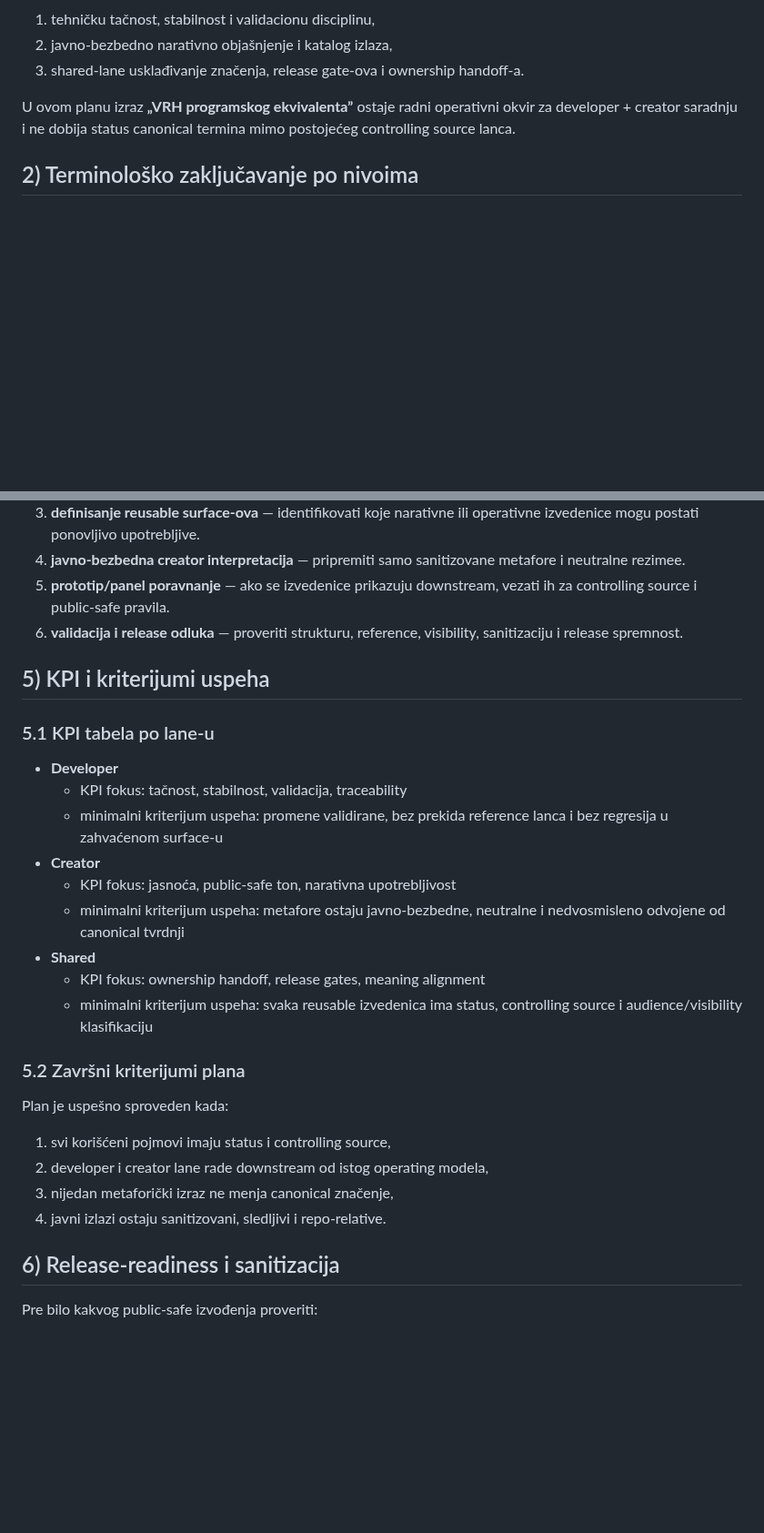
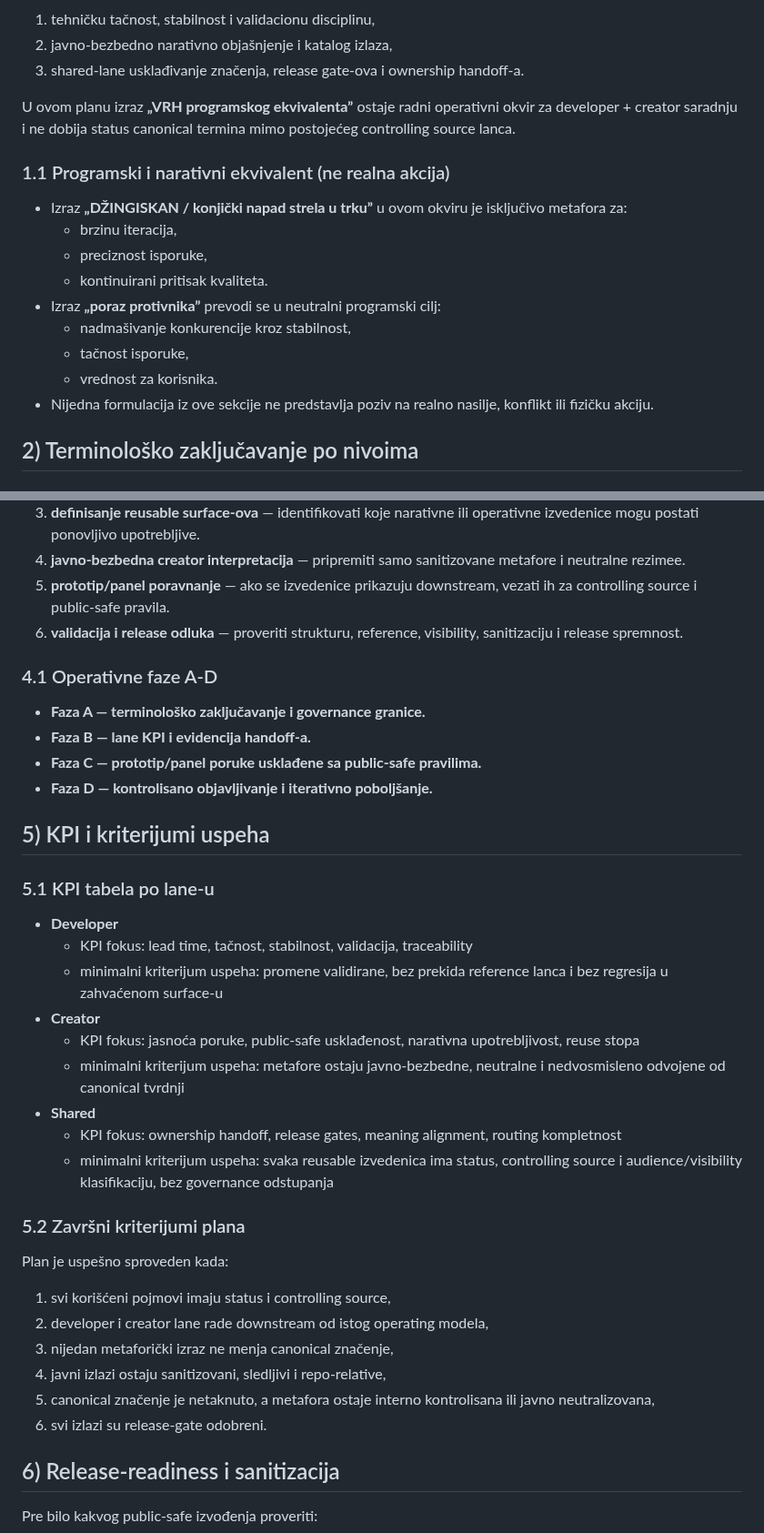
Before and after one commit to spaja86/Ai-Iq-World-Bank, a Markdown page: vrh-programskog-ekvivalenta-narativni-ekvivalenti-plan.md, 2 parts joined by grey strips. Shown at 91% size. Drawn GitHub-style; blank space fills up the shorter version.

```diff
--- a/vrh-programskog-ekvivalenta-narativni-ekvivalenti-plan.md
+++ b/vrh-programskog-ekvivalenta-narativni-ekvivalenti-plan.md
@@ -36,6 +36,18 @@ Zajednička ambicija ovog plana je da jedan developer + creator okvir istovremen
 
 U ovom planu izraz **„VRH programskog ekvivalenta”** ostaje radni operativni okvir za developer + creator saradnju i ne dobija status canonical termina mimo postojećeg controlling source lanca.
 
+### 1.1 Programski i narativni ekvivalent (ne realna akcija)
+
+- Izraz **„DŽINGISKAN / konjički napad strela u trku”** u ovom okviru je isključivo metafora za:
+  - brzinu iteracija,
+  - preciznost isporuke,
+  - kontinuirani pritisak kvaliteta.
+- Izraz **„poraz protivnika”** prevodi se u neutralni programski cilj:
+  - nadmašivanje konkurencije kroz stabilnost,
+  - tačnost isporuke,
+  - vrednost za korisnika.
+- Nijedna formulacija iz ove sekcije ne predstavlja poziv na realno nasilje, konflikt ili fizičku akciju.
+
 ## 2) Terminološko zaključavanje po nivoima
 
 ### 2.1 Pravilo tri nivoa
@@ -122,19 +154,26 @@ Faze rada u ovom planu moraju ostati ovim redom:
 5. **prototip/panel poravnanje** — ako se izvedenice prikazuju downstream, vezati ih za controlling source i public-safe pravila.
 6. **validacija i release odluka** — proveriti strukturu, reference, visibility, sanitizaciju i release spremnost.
 
+### 4.1 Operativne faze A-D
+
+- **Faza A — terminološko zaključavanje i governance granice.**
+- **Faza B — lane KPI i evidencija handoff-a.**
+- **Faza C — prototip/panel poruke usklađene sa public-safe pravilima.**
+- **Faza D — kontrolisano objavljivanje i iterativno poboljšanje.**
+
 ## 5) KPI i kriterijumi uspeha
 
 ### 5.1 KPI tabela po lane-u
 
 - **Developer**
-  - KPI fokus: tačnost, stabilnost, validacija, traceability
+  - KPI fokus: lead time, tačnost, stabilnost, validacija, traceability
   - minimalni kriterijum uspeha: promene validirane, bez prekida reference lanca i bez regresija u zahvaćenom surface-u
 - **Creator**
-  - KPI fokus: jasnoća, public-safe ton, narativna upotrebljivost
+  - KPI fokus: jasnoća poruke, public-safe usklađenost, narativna upotrebljivost, reuse stopa
   - minimalni kriterijum uspeha: metafore ostaju javno-bezbedne, neutralne i nedvosmisleno odvojene od canonical tvrdnji
 - **Shared**
-  - KPI fokus: ownership handoff, release gates, meaning alignment
-  - minimalni kriterijum uspeha: svaka reusable izvedenica ima status, controlling source i audience/visibility klasifikaciju
+  - KPI fokus: ownership handoff, release gates, meaning alignment, routing kompletnost
+  - minimalni kriterijum uspeha: svaka reusable izvedenica ima status, controlling source i audience/visibility klasifikaciju, bez governance odstupanja
 
 ### 5.2 Završni kriterijumi plana
 
@@ -143,7 +182,9 @@ Plan je uspešno sproveden kada:
 1. svi korišćeni pojmovi imaju status i controlling source,
 2. developer i creator lane rade downstream od istog operating modela,
 3. nijedan metaforički izraz ne menja canonical značenje,
-4. javni izlazi ostaju sanitizovani, sledljivi i repo-relative.
+4. javni izlazi ostaju sanitizovani, sledljivi i repo-relative,
+5. canonical značenje je netaknuto, a metafora ostaje interno kontrolisana ili javno neutralizovana,
+6. svi izlazi su release-gate odobreni.
 
 ## 6) Release-readiness i sanitizacija
 
```
Also changed, not shown: other parts of vrh-programskog-ekvivalenta-narativni-ekvivalenti-plan.md (+33 -0 lines), vrh-programskog-ekvivalenta-operativni-okvir-plan.md (+25 -5 lines).
